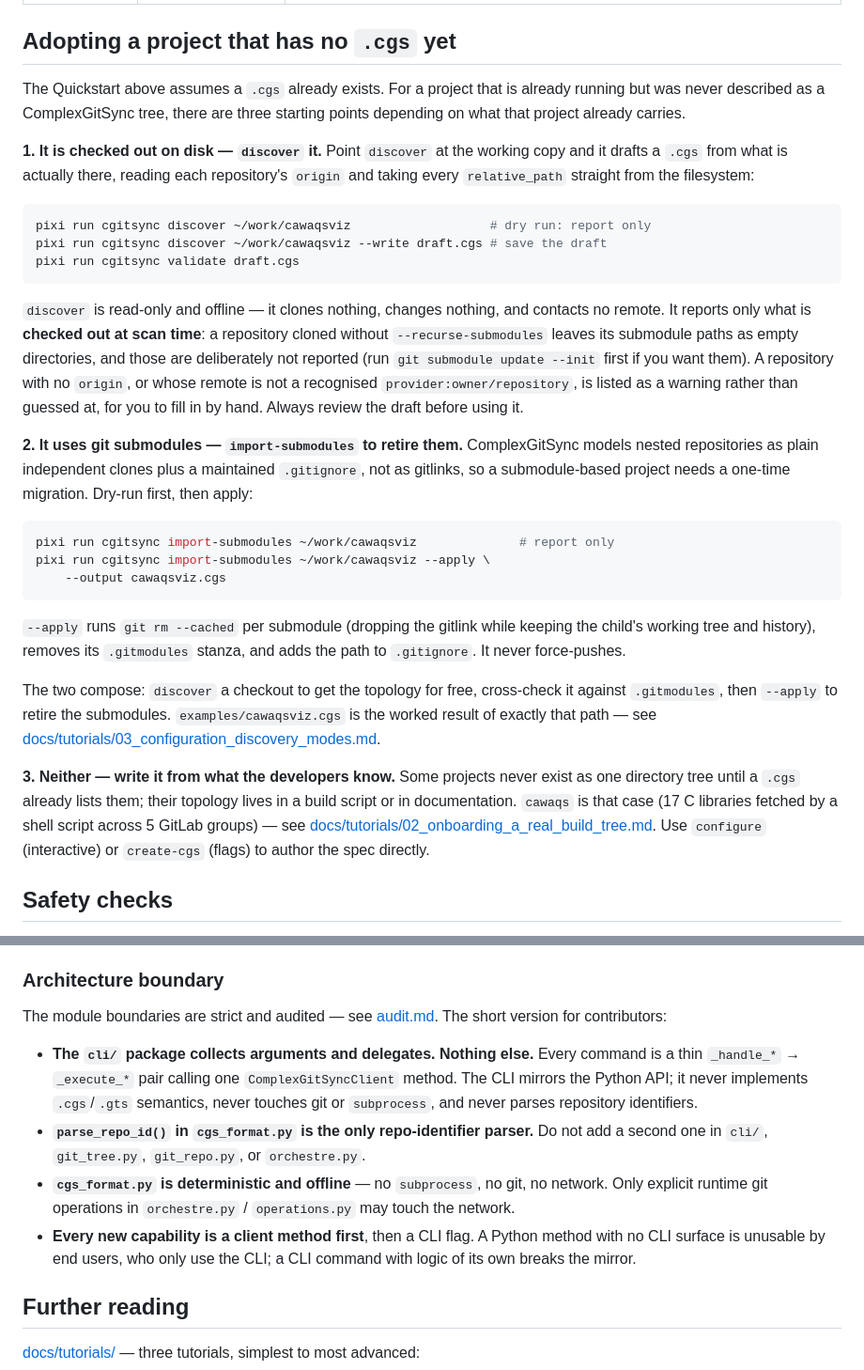
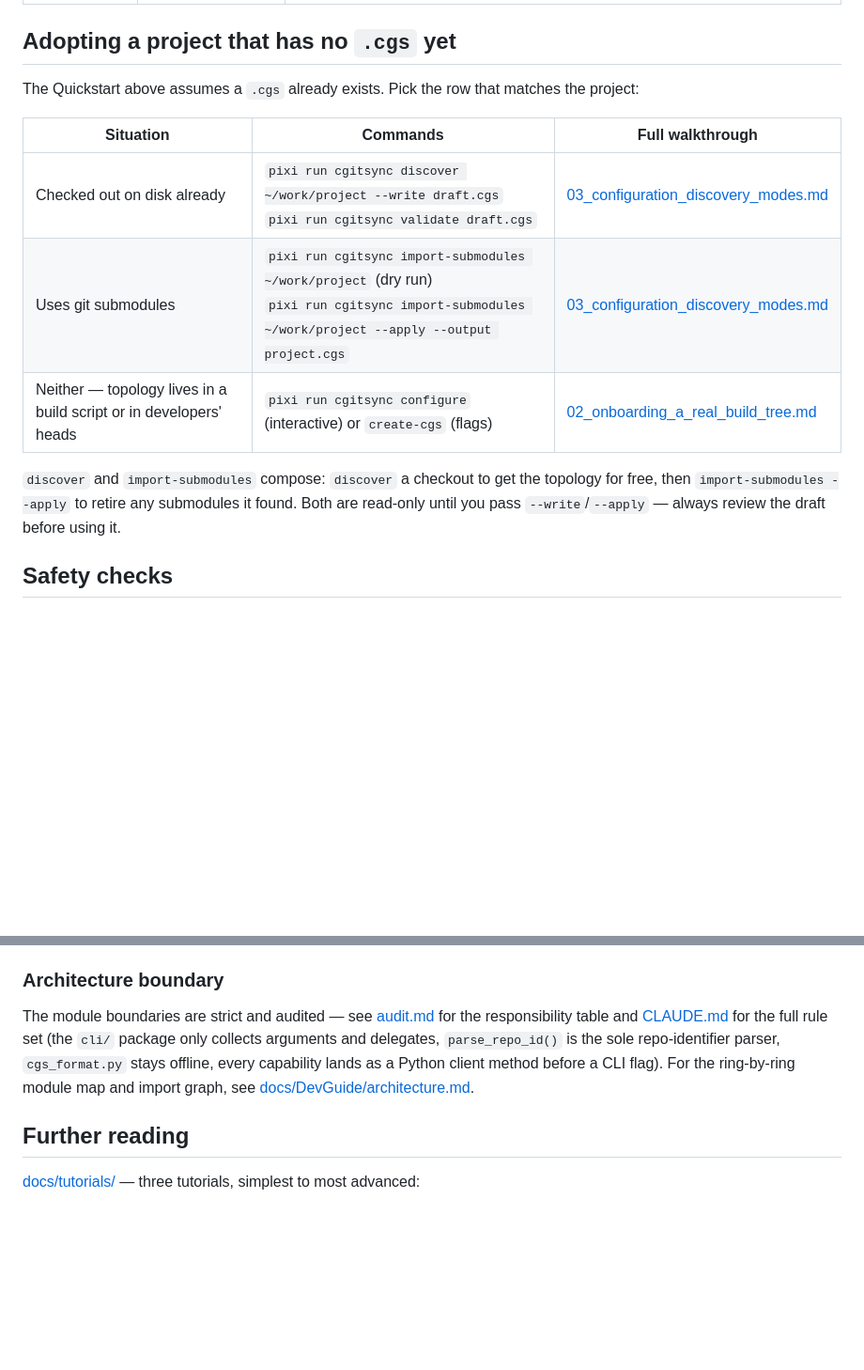
Before and after one commit to flipoyo/ComplexGitSync, a Markdown page: README.md, 2 parts joined by grey strips. Shown at 94% size. Drawn GitHub-style; blank space fills up the shorter version.

Commit message:
docs: WP-DOC4 — trim README to a quick-start, push detail into docs
Collapses the 54-line "adopting a project" walkthrough into a 3-row
situation/commands/tutorial table, and replaces the "Environment and
checks"/"Before you commit"/"Architecture boundary" sections (all
duplicates of CLAUDE.md/audit.md) with pointers to those files plus the
new docs/DevGuide/architecture.md ring map. 333 -> 249 lines (25%).

Reconciled manually rather than merged: the WP-DOC4 worktree branch was
based on a pre-Wave-1 commit and its raw diff would have reintroduced
already-removed stale content (the old step-by-step block, a missing
`verify` row, a stale version header). Applied the trim's intent to the
current README.md instead.

````diff
--- a/README.md
+++ b/README.md
@@ -129,58 +129,19 @@ set (either export it, or run from inside the bootstrapped tree).
 
 ## Adopting a project that has no `.cgs` yet
 
-The Quickstart above assumes a `.cgs` already exists. For a project that is
-already running but was never described as a ComplexGitSync tree, there are
-three starting points depending on what that project already carries.
+The Quickstart above assumes a `.cgs` already exists. Pick the row that
+matches the project:
 
-**1. It is checked out on disk — `discover` it.** Point `discover` at the
-working copy and it drafts a `.cgs` from what is actually there, reading
-each repository's `origin` and taking every `relative_path` straight from
-the filesystem:
+| Situation | Commands | Full walkthrough |
+|---|---|---|
+| Checked out on disk already | `pixi run cgitsync discover ~/work/project --write draft.cgs`<br>`pixi run cgitsync validate draft.cgs` | [03_configuration_discovery_modes.md](docs/tutorials/03_configuration_discovery_modes.md) |
+| Uses git submodules | `pixi run cgitsync import-submodules ~/work/project` (dry run)<br>`pixi run cgitsync import-submodules ~/work/project --apply --output project.cgs` | [03_configuration_discovery_modes.md](docs/tutorials/03_configuration_discovery_modes.md) |
+| Neither — topology lives in a build script or in developers' heads | `pixi run cgitsync configure` (interactive) or `create-cgs` (flags) | [02_onboarding_a_real_build_tree.md](docs/tutorials/02_onboarding_a_real_build_tree.md) |
 
-```bash
-pixi run cgitsync discover ~/work/cawaqsviz                   # dry run: report only
-pixi run cgitsync discover ~/work/cawaqsviz --write draft.cgs # save the draft
-pixi run cgitsync validate draft.cgs
-```
-
-`discover` is read-only and offline — it clones nothing, changes nothing,
-and contacts no remote. It reports only what is **checked out at scan
-time**: a repository cloned without `--recurse-submodules` leaves its
-submodule paths as empty directories, and those are deliberately not
-reported (run `git submodule update --init` first if you want them). A
-repository with no `origin`, or whose remote is not a recognised
-`provider:owner/repository`, is listed as a warning rather than guessed at,
-for you to fill in by hand. Always review the draft before using it.
-
-**2. It uses git submodules — `import-submodules` to retire them.**
-ComplexGitSync models nested repositories as plain independent clones plus a
-maintained `.gitignore`, not as gitlinks, so a submodule-based project needs
-a one-time migration. Dry-run first, then apply:
-
-```bash
-pixi run cgitsync import-submodules ~/work/cawaqsviz              # report only
-pixi run cgitsync import-submodules ~/work/cawaqsviz --apply \
-    --output cawaqsviz.cgs
-```
-
-`--apply` runs `git rm --cached` per submodule (dropping the gitlink while
-keeping the child's working tree and history), removes its `.gitmodules`
-stanza, and adds the path to `.gitignore`. It never force-pushes.
-
-The two compose: `discover` a checkout to get the topology for free,
-cross-check it against `.gitmodules`, then `--apply` to retire the
-submodules. `examples/cawaqsviz.cgs` is the worked result of exactly that
-path — see
-[docs/tutorials/03_configuration_discovery_modes.md](docs/tutorials/03_configuration_discovery_modes.md).
-
-**3. Neither — write it from what the developers know.** Some projects
-never exist as one directory tree until a `.cgs` already lists them; their
-topology lives in a build script or in documentation. `cawaqs` is that case
-(17 C libraries fetched by a shell script across 5 GitLab groups) — see
-[docs/tutorials/02_onboarding_a_real_build_tree.md](docs/tutorials/02_onboarding_a_real_build_tree.md).
-Use `configure` (interactive) or `create-cgs` (flags) to author the spec
-directly.
+`discover` and `import-submodules` compose: `discover` a checkout to get the
+topology for free, then `import-submodules --apply` to retire any
+submodules it found. Both are read-only until you pass `--write`/`--apply`
+— always review the draft before using it.
 
 ## Safety checks
 
@@ -296,23 +222,13 @@ Useful habits in expert mode:
 
 ### Architecture boundary
 
-The module boundaries are strict and audited — see [audit.md](audit.md). The
-short version for contributors:
-
-- **The `cli/` package collects arguments and delegates. Nothing else.**
-  Every command is a thin `_handle_*` → `_execute_*` pair calling one
-  `ComplexGitSyncClient` method. The CLI mirrors the Python API; it never
-  implements `.cgs`/`.gts` semantics, never touches git or `subprocess`, and
-  never parses repository identifiers.
-- **`parse_repo_id()` in `cgs_format.py` is the only repo-identifier
-  parser.** Do not add a second one in `cli/`, `git_tree.py`,
-  `git_repo.py`, or `orchestre.py`.
-- **`cgs_format.py` is deterministic and offline** — no `subprocess`, no
-  git, no network. Only explicit runtime git operations in `orchestre.py` /
-  `operations.py` may touch the network.
-- **Every new capability is a client method first**, then a CLI flag. A
-  Python method with no CLI surface is unusable by end users, who only use
-  the CLI; a CLI command with logic of its own breaks the mirror.
+The module boundaries are strict and audited — see [audit.md](audit.md) for
+the responsibility table and [CLAUDE.md](CLAUDE.md#architecture-boundary)
+for the full rule set (the `cli/` package only collects arguments and
+delegates, `parse_repo_id()` is the sole repo-identifier parser,
+`cgs_format.py` stays offline, every capability lands as a Python client
+method before a CLI flag). For the ring-by-ring module map and import
+graph, see [docs/DevGuide/architecture.md](docs/DevGuide/architecture.md).
 
 ## Further reading
 
````
Also changed, not shown: other parts of README.md (+5 -40 lines).
